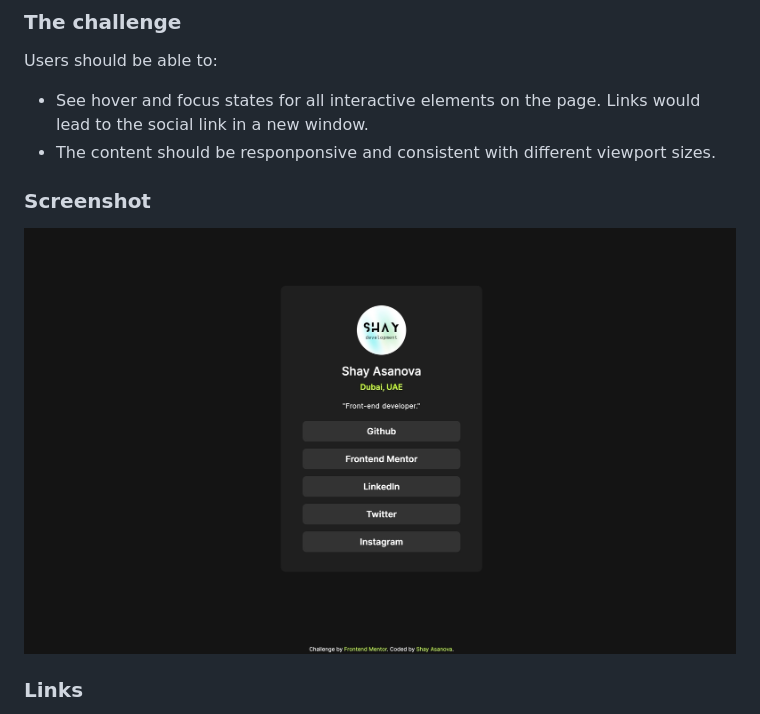
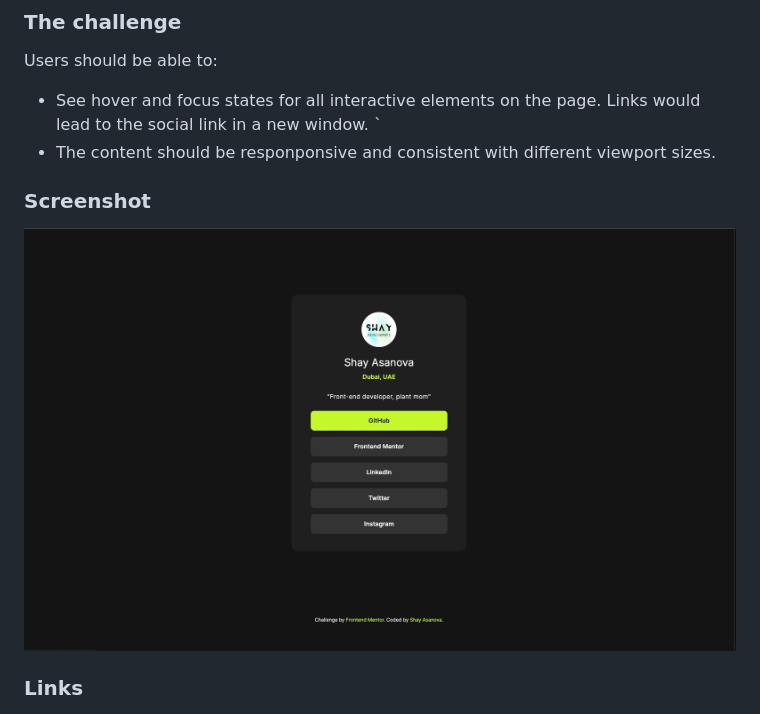
Before and after one commit to shay122990/social-links-box, a Markdown page: README.md, the part around the change. Drawn GitHub-style; pictures changed too: assets/images/Screenshot.jpg.

```diff
--- a/README.md
+++ b/README.md
@@ -22,7 +22,7 @@ A challenge to create a similar design with pure HTML and CSS. You can use this
 
 Users should be able to:
 
-- See hover and focus states for all interactive elements on the page. Links would lead to the social link in a new window.
+- See hover and focus states for all interactive elements on the page. Links would lead to the social link in a new window. `
 - The content should be responponsive and consistent with different viewport sizes.
 
 ### Screenshot
```
Also changed, not shown: 2 other files.
